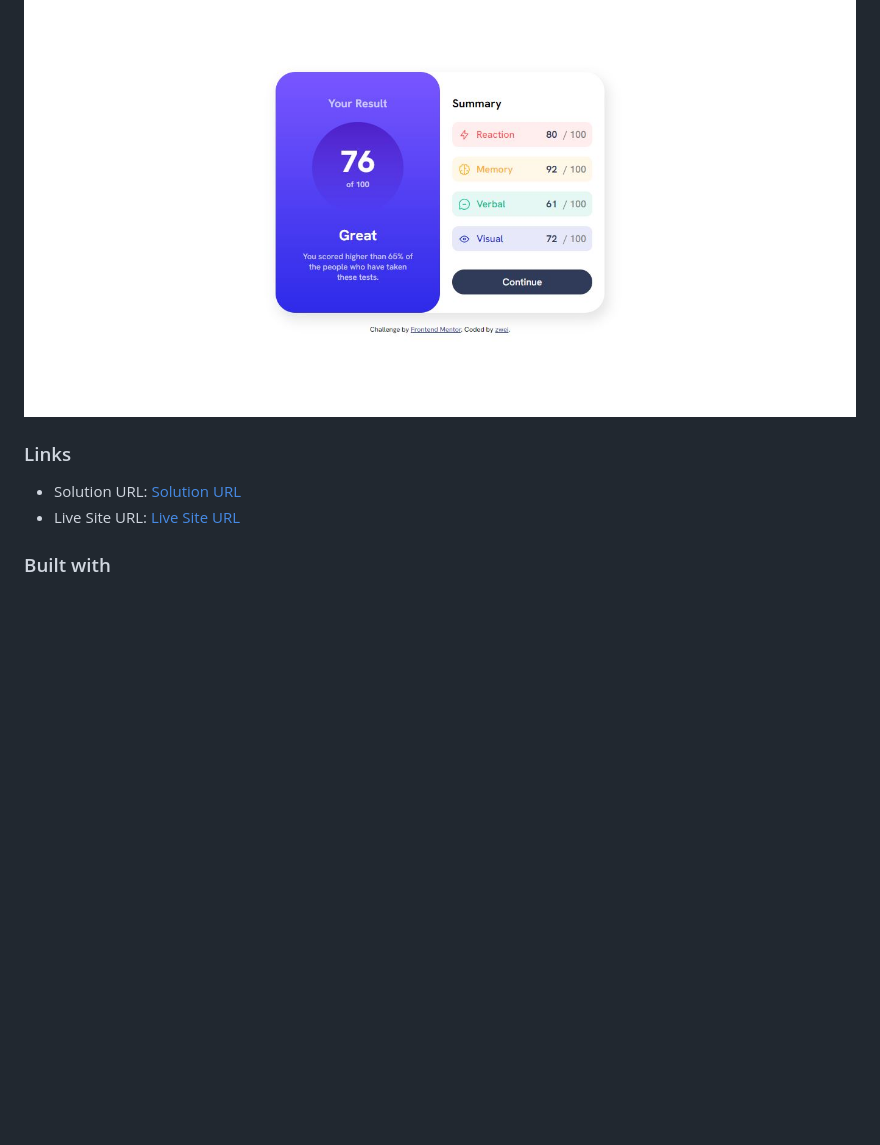
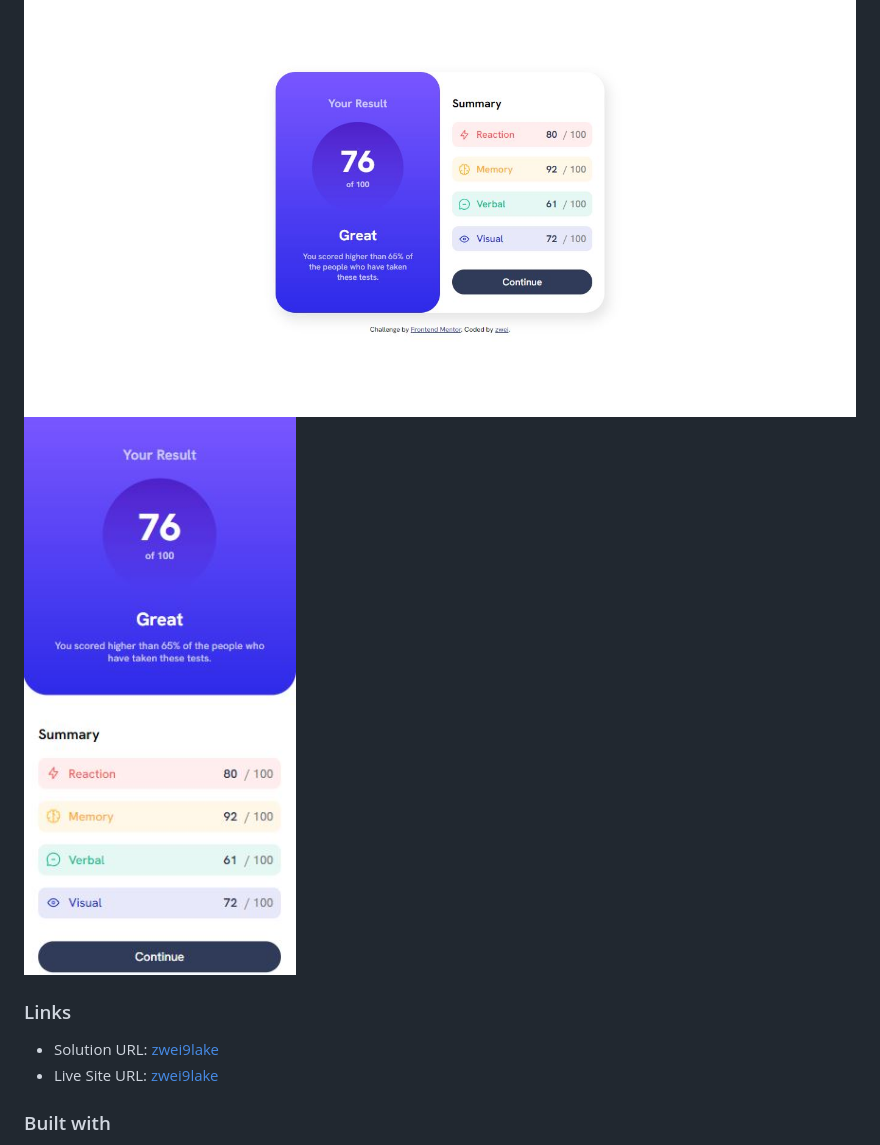
Before and after one commit to zwei9lake/result-summary-component, a Markdown page: README.md, the part around the change. Rendered like a GitHub page; pictures changed too: assets/images/mobile-screenshot.jpg (added); blank space fills up the shorter version.

Commit message:
add screenshot of mobile ver

```diff
--- a/README.md
+++ b/README.md
@@ -27,11 +27,12 @@ Users should be able to:
 ### Screenshot
 
 ![](./assets/images/screenshot.jpg)
+![](./assets/images/mobile-screenshot.jpg)
 
 ### Links
 
-- Solution URL: [Solution URL](https://www.frontendmentor.io/solutions/result-summary-component-challange-desktop-version-using-html-and-css-J17DmdoIyr)
-- Live Site URL: [Live Site URL](https://zwei9lake.github.io/result-summary-component/)
+- Solution URL: [zwei9lake](https://www.frontendmentor.io/solutions/result-summary-component-challange-desktop-version-using-html-and-css-J17DmdoIyr)
+- Live Site URL: [zwei9lake](https://zwei9lake.github.io/result-summary-component/)
 
 ### Built with
 
```
